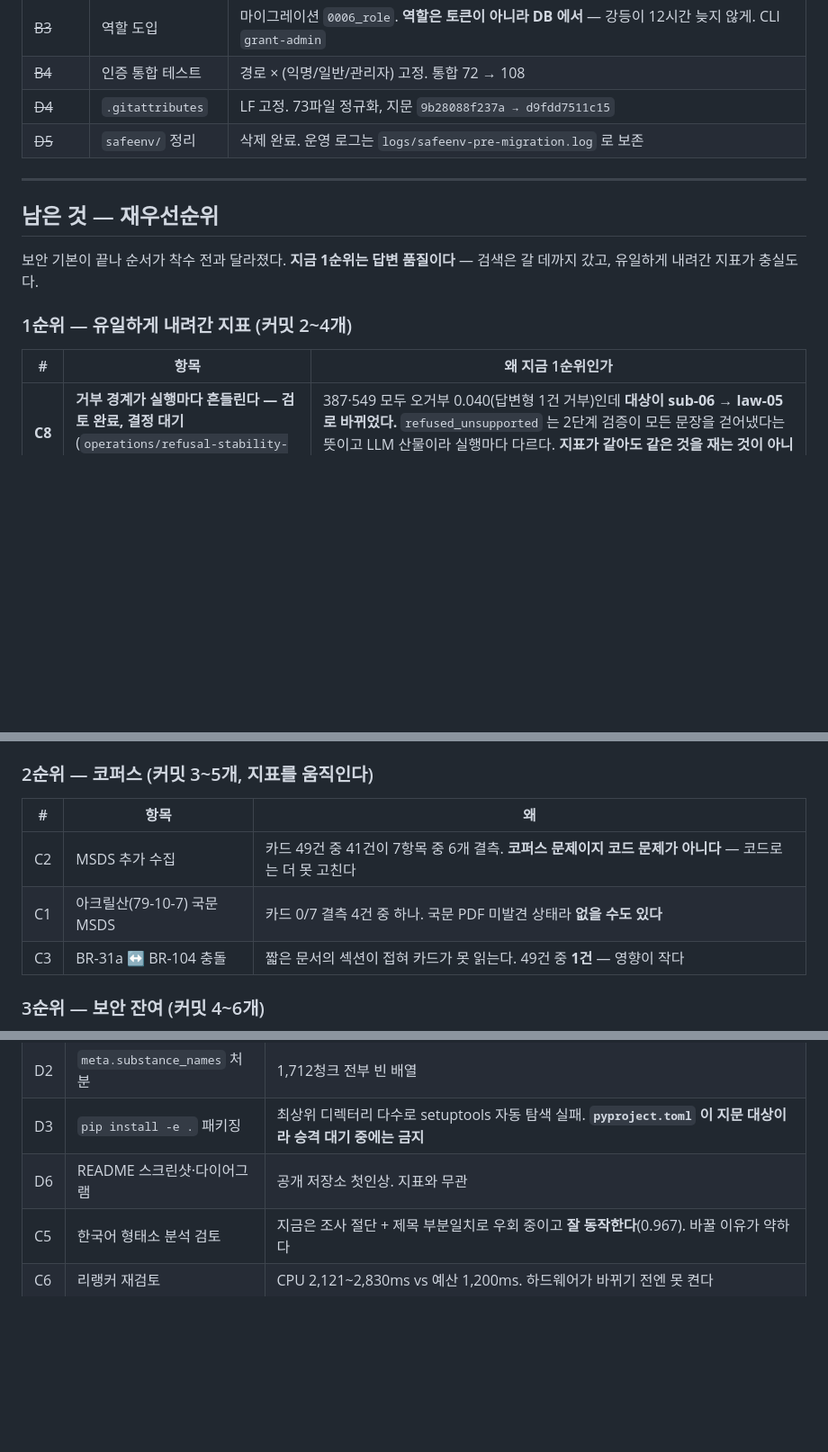
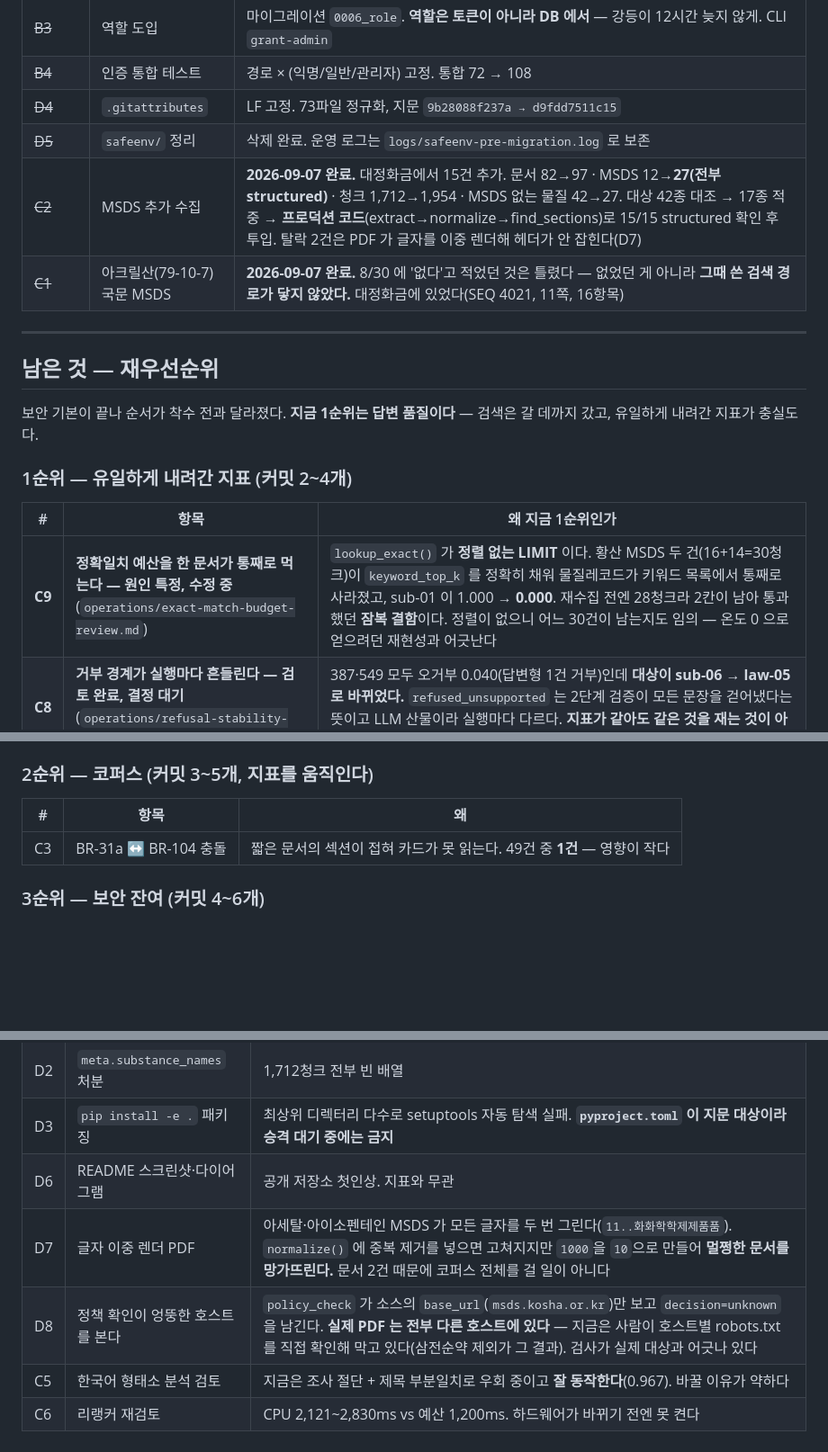
Before and after one commit to mpsddd-commits/chemical_safe, a Markdown page: aidlc-docs/operations/backlog.md, 3 parts joined by grey strips. Shown at 90% size. GitHub-like rendering; blank space fills up the shorter version.

```diff
--- a/aidlc-docs/operations/backlog.md
+++ b/aidlc-docs/operations/backlog.md
@@ -41,6 +41,8 @@
 | ~~B4~~ | 인증 통합 테스트 | 경로 × (익명/일반/관리자) 고정. 통합 72 → 108 |
 | ~~D4~~ | `.gitattributes` | LF 고정. 73파일 정규화, 지문 `9b28088f237a → d9fdd7511c15` |
 | ~~D5~~ | `safeenv/` 정리 | 삭제 완료. 운영 로그는 `logs/safeenv-pre-migration.log` 로 보존 |
+| ~~C2~~ | MSDS 추가 수집 | **2026-09-07 완료.** 대정화금에서 15건 추가. 문서 82→97 · MSDS 12→**27(전부 structured)** · 청크 1,712→1,954 · MSDS 없는 물질 42→27. 대상 42종 대조 → 17종 적중 → **프로덕션 코드**(extract→normalize→find_sections)로 15/15 structured 확인 후 투입. 탈락 2건은 PDF 가 글자를 이중 렌더해 헤더가 안 잡힌다(D7) |
+| ~~C1~~ | 아크릴산(79-10-7) 국문 MSDS | **2026-09-07 완료.** 8/30 에 '없다'고 적었던 것은 틀렸다 — 없었던 게 아니라 **그때 쓴 검색 경로가 닿지 않았다.** 대정화금에 있었다(SEQ 4021, 11쪽, 16항목) |
 
 ---
 
@@ -53,6 +55,7 @@
 
 | # | 항목 | 왜 지금 1순위인가 |
 |---|---|---|
+| **C9** | **정확일치 예산을 한 문서가 통째로 먹는다 — 원인 특정, 수정 중** (`operations/exact-match-budget-review.md`) | `lookup_exact()` 가 **정렬 없는 LIMIT** 이다. 황산 MSDS 두 건(16+14=30청크)이 `keyword_top_k` 를 정확히 채워 물질레코드가 키워드 목록에서 통째로 사라졌고, sub-01 이 1.000 → **0.000**. 재수집 전엔 28청크라 2칸이 남아 통과했던 **잠복 결함**이다. 정렬이 없으니 어느 30건이 남는지도 임의 — 온도 0 으로 얻으려던 재현성과 어긋난다 |
 | **C8** | **거부 경계가 실행마다 흔들린다 — 검토 완료, 결정 대기** (`operations/refusal-stability-review.md`) | 387·549 모두 오거부 0.040(답변형 1건 거부)인데 **대상이 sub-06 → law-05 로 바뀌었다.** `refused_unsupported` 는 2단계 검증이 모든 문장을 걷어냈다는 뜻이고 LLM 산물이라 실행마다 다르다. **지표가 같아도 같은 것을 재는 것이 아니다** — 정답률 비교가 이 때문에 오독될 수 있다(9/6 에 실제로 그럴 뻔했다) |
 | ~~C7~~ | ~~sub-07·sub-08 충실도 하락~~ **완료 2026-09-06 — 충실도 0.917 → 1.000, 진단 적중** | 2026-09-04 원인: 심판이 문장별 인용마다 같은 스니펫을 받아 6,000자 상한에서 잘렸고, 실제로 존재하는 근거를 못 봤다. 중복 제거로 sub-07 9,007→3,732자·sub-08 7,565→1,235자. **2026-09-05 실행 549 에서 두 문항 모두 충실 true 로 회복.** 남은 것은 집계 지표 확인뿐 — 실행 549 가 19/30 에서 할당량으로 멈췄다(내일 심판 6콜). 옛 설명: | 387 에서 둘 다 `answered_partial` 이 되며 충실도가 0.958 → 0.917 로 내려갔다. **유일하게 나빠진 지표**이고, 검색을 고치자 답변 쪽에서 드러난 것이라 원인이 새롭다. 여러 변경이 겹쳐 원인 분해가 안 되므로 문항 단위로 근거·생성문장·검증결과를 직접 읽어야 한다 |
 | C4 | `FINAL_TOP_K` 와 Recall@10 | **2026-09-06 검토 완료 → 결정 대기**(`operations/recall-at-10-review.md`). 결함 49 의 전제가 틀렸다 — 실측 Recall@10 = **1.000**, 잴 수 있고 정보를 준다. 다만 `FINAL_TOP_K` 상향은 Recall@5 를 0.967→0.933 으로 잃는다(제로섬). 권고는 (b) 융합 중간 결과 관측 |
@@ -61,8 +64,6 @@
 
 | # | 항목 | 왜 |
 |---|---|---|
-| C2 | MSDS 추가 수집 | 카드 49건 중 41건이 7항목 중 6개 결측. **코퍼스 문제이지 코드 문제가 아니다** — 코드로는 더 못 고친다 |
-| C1 | 아크릴산(79-10-7) 국문 MSDS | 카드 0/7 결측 4건 중 하나. 국문 PDF 미발견 상태라 **없을 수도 있다** |
 | C3 | BR-31a ↔ BR-104 충돌 | 짧은 문서의 섹션이 접혀 카드가 못 읽는다. 49건 중 **1건** — 영향이 작다 |
 
 ### 3순위 — 보안 잔여 (커밋 4~6개)
@@ -84,6 +85,8 @@
 | D2 | `meta.substance_names` 처분 | 1,712청크 전부 빈 배열 |
 | D3 | `pip install -e .` 패키징 | 최상위 디렉터리 다수로 setuptools 자동 탐색 실패. **`pyproject.toml` 이 지문 대상이라 승격 대기 중에는 금지** |
 | D6 | README 스크린샷·다이어그램 | 공개 저장소 첫인상. 지표와 무관 |
+| D7 | 글자 이중 렌더 PDF | 아세탈·아이소펜테인 MSDS 가 모든 글자를 두 번 그린다(`11..화화학학제제품품`). `normalize()` 에 중복 제거를 넣으면 고쳐지지만 `1000`을 `10`으로 만들어 **멀쩡한 문서를 망가뜨린다.** 문서 2건 때문에 코퍼스 전체를 걸 일이 아니다 |
+| D8 | 정책 확인이 엉뚱한 호스트를 본다 | `policy_check` 가 소스의 `base_url`(`msds.kosha.or.kr`)만 보고 `decision=unknown` 을 남긴다. **실제 PDF 는 전부 다른 호스트에 있다** — 지금은 사람이 호스트별 robots.txt 를 직접 확인해 막고 있다(삼전순약 제외가 그 결과). 검사가 실제 대상과 어긋나 있다 |
 | C5 | 한국어 형태소 분석 검토 | 지금은 조사 절단 + 제목 부분일치로 우회 중이고 **잘 동작한다**(0.967). 바꿀 이유가 약하다 |
 | C6 | 리랭커 재검토 | CPU 2,121~2,830ms vs 예산 1,200ms. 하드웨어가 바뀌기 전엔 못 켠다 |
 
```
Also changed, not shown: aidlc-docs/operations/exact-match-budget-review.md (added, +159 -0 lines).
